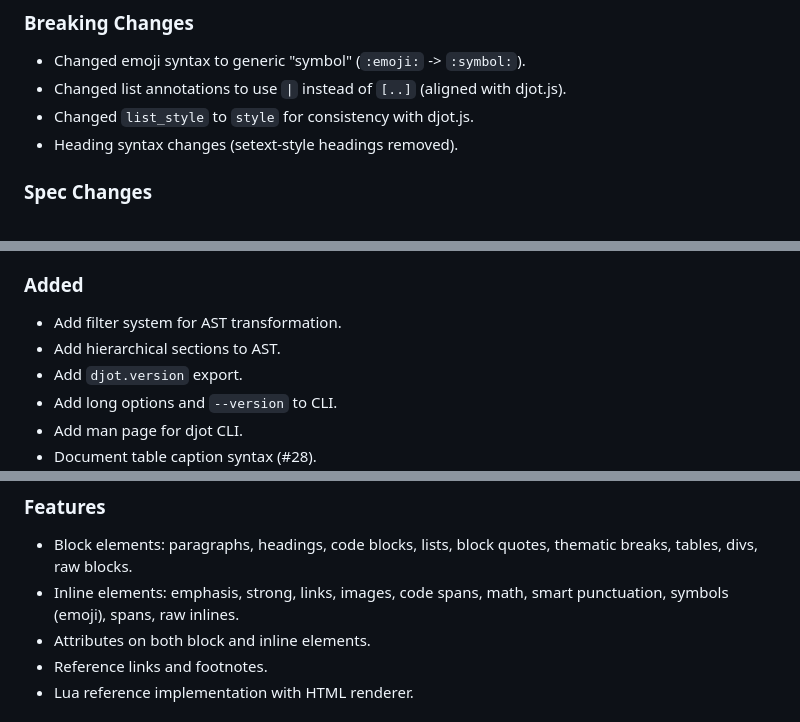
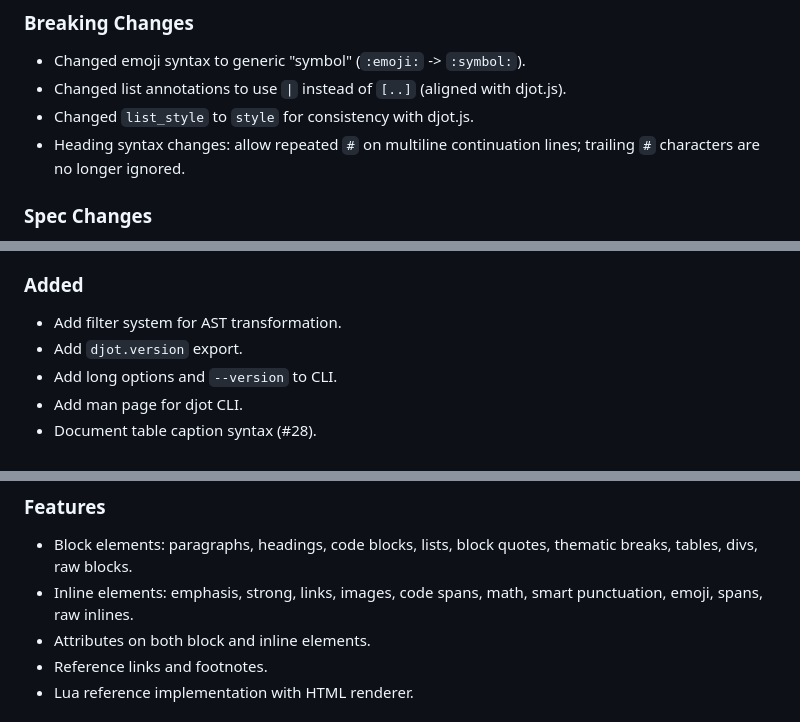
Before and after one commit to jgm/djot, a Markdown page: CHANGELOG.md, 3 parts joined by grey strips. Drawn GitHub-style.

Commit message:
Fix changelog accuracy: heading syntax, duplicate entry, emoji naming

```diff
--- a/CHANGELOG.md
+++ b/CHANGELOG.md
@@ -47,7 +47,7 @@ The format is based on [Keep a Changelog](https://keepachangelog.com/en/1.1.0/).
 - Changed emoji syntax to generic "symbol" (`:emoji:` -> `:symbol:`).
 - Changed list annotations to use `|` instead of `[..]` (aligned with djot.js).
 - Changed `list_style` to `style` for consistency with djot.js.
-- Heading syntax changes (setext-style headings removed).
+- Heading syntax changes: allow repeated `#` on multiline continuation lines; trailing `#` characters are no longer ignored.
 
 ### Spec Changes
 
@@ -79,7 +79,6 @@ The format is based on [Keep a Changelog](https://keepachangelog.com/en/1.1.0/).
 ### Added
 
 - Add filter system for AST transformation.
-- Add hierarchical sections to AST.
 - Add `djot.version` export.
 - Add long options and `--version` to CLI.
 - Add man page for djot CLI.
@@ -100,7 +99,7 @@ Initial release of the djot markup language specification.
 - Block elements: paragraphs, headings, code blocks, lists, block quotes,
   thematic breaks, tables, divs, raw blocks.
 - Inline elements: emphasis, strong, links, images, code spans, math,
-  smart punctuation, symbols (emoji), spans, raw inlines.
+  smart punctuation, emoji, spans, raw inlines.
 - Attributes on both block and inline elements.
 - Reference links and footnotes.
 - Lua reference implementation with HTML renderer.
```
